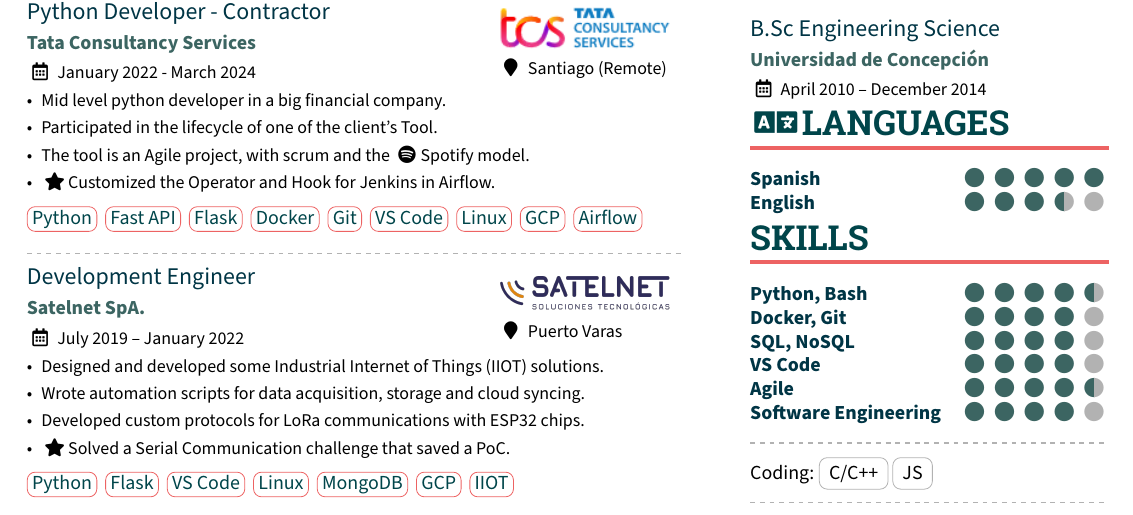
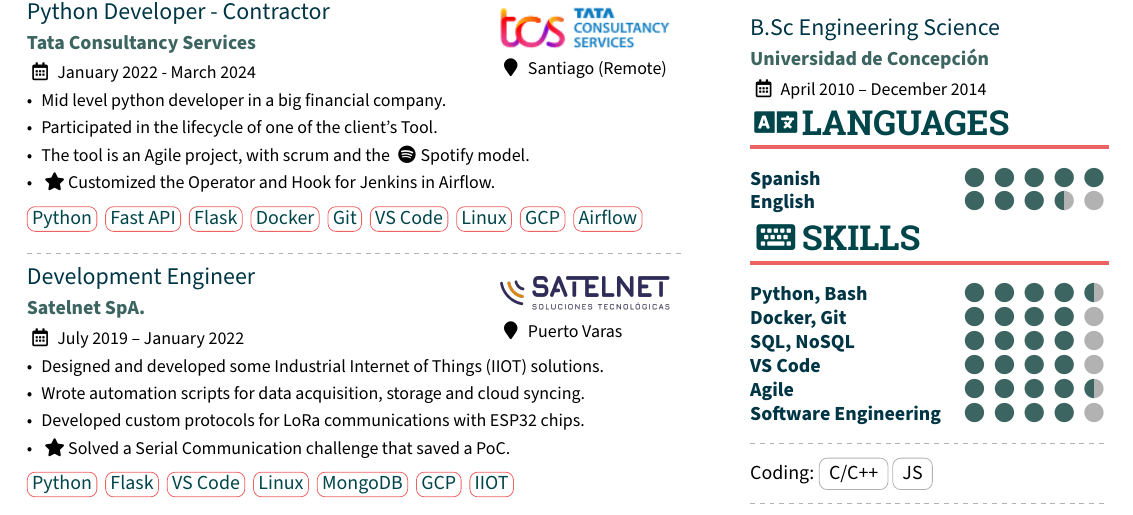
Before and after one commit to ClaudioMP/myCV, a LaTeX CV (src/cv.tex): part of page 1 of 2, cut so that both start at the same text. Compiled offline with pdfLaTeX.

Commit message:
added keyboard icon =D

```diff
--- a/src/cv.tex
+++ b/src/cv.tex
@@ -161,7 +161,7 @@
 \cvskill{Spanish}{5}
 \cvskill{English}{3.5}
 
-\cvsection{Skills}
+\cvsection{\faKeyboard Skills}
 \input{sections/competences.tex}\\
 
 %% Supports X.5 values.
```
Also changed, not shown: src/cv.pdf.
